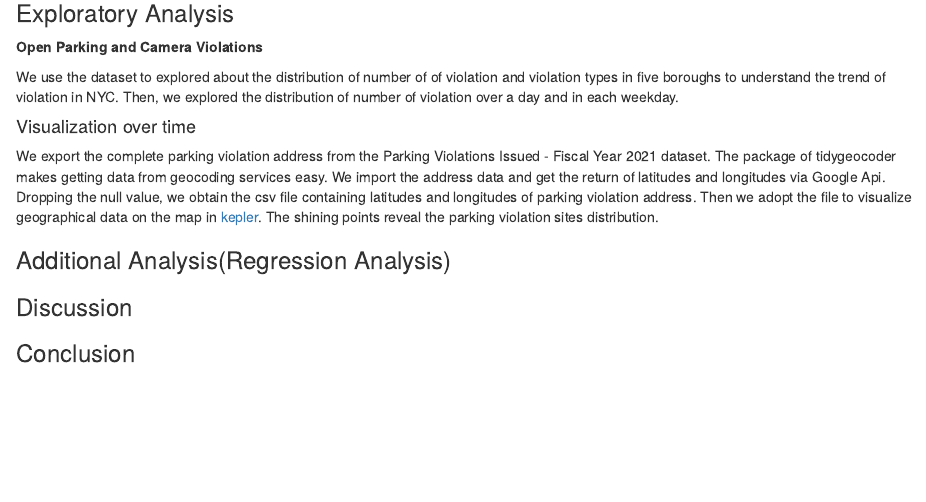
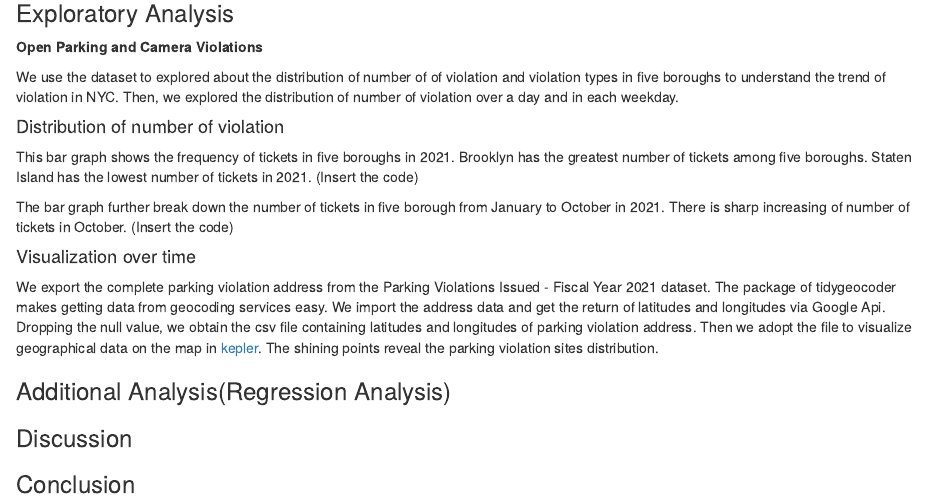
Before and after one commit to sarahyanwang/p8105_final_project, an R Markdown document (final_report.Rmd): the page in a window 1100 px wide, from 1230 px down before the commit and from 1260 px down after it, so that both start at the same text. Rendered offline with R 4.5, knitr and Pandoc, with nearby package versions; both versions are drawn in the output format of the newer one.

````diff
--- a/final_report.Rmd
+++ b/final_report.Rmd
@@ -2,8 +2,10 @@
 title: "Final Report"
 date: "12/6/2021"
 output:
-  github_document:
+  html_document:
   code_folding: hide
+editor_options:
+  chunk_output_type: console
 ---
 
 ```{r setup, include=FALSE}
@@ -78,7 +84,14 @@
 
 We use the dataset to explored about the distribution of number of of violation and violation types in five boroughs to understand the trend of violation in NYC. Then, we explored the distribution of number of violation over a day and in each weekday.
 
-####
+#### Distribution of number of violation
+
+This bar graph shows the frequency of tickets in five boroughs in 2021. Brooklyn has the greatest number of tickets among five boroughs. Staten Island has the lowest number of tickets in 2021.
+(Insert the code)
+
+
+The bar graph further break down the number of tickets in five borough from January to October in 2021. There is sharp increasing of number of tickets in October.
+(Insert the code)
 
 #### Visualization over time
 We export the complete parking violation address from the Parking Violations Issued - Fiscal Year 2021 dataset. The package of tidygeocoder makes getting data from geocoding services easy. We import the address data and get the return of latitudes and longitudes via Google Api. Dropping the null value, we obtain the csv file containing latitudes and longitudes of parking violation address. Then we adopt the file to visualize geographical data on the map in [kepler](https://kepler.gl/). The shining points reveal the parking violation sites distribution.
````
Also changed, not shown: final_report.html (added), final_report.Rmd (4 more changed lines).
